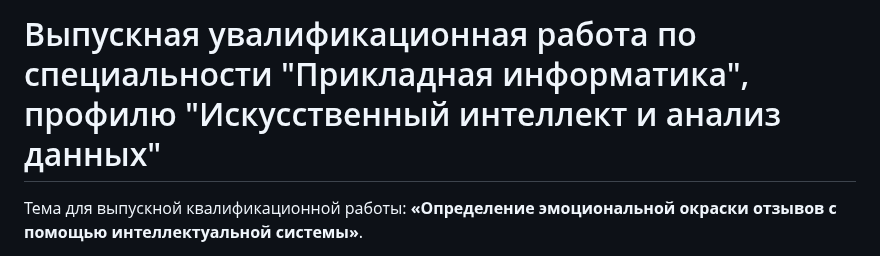
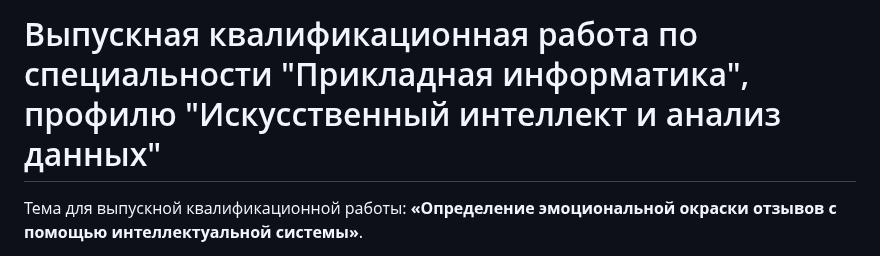
Before and after one commit to AliyaBadmaeva/PDP, a Markdown page: README.md, the part around the change. Rendered like a GitHub page.

```diff
--- a/README.md
+++ b/README.md
@@ -1,4 +1,4 @@
-# Выпускная увалификационная работа по специальности "Прикладная информатика", профилю "Искусственный интеллект и анализ данных"
+# Выпускная квалификационная работа по специальности "Прикладная информатика", профилю "Искусственный интеллект и анализ данных"
 
 Тема для выпускной квалификационной работы: **«Определение эмоциональной окраски отзывов с помощью интеллектуальной системы»**.
 
```
